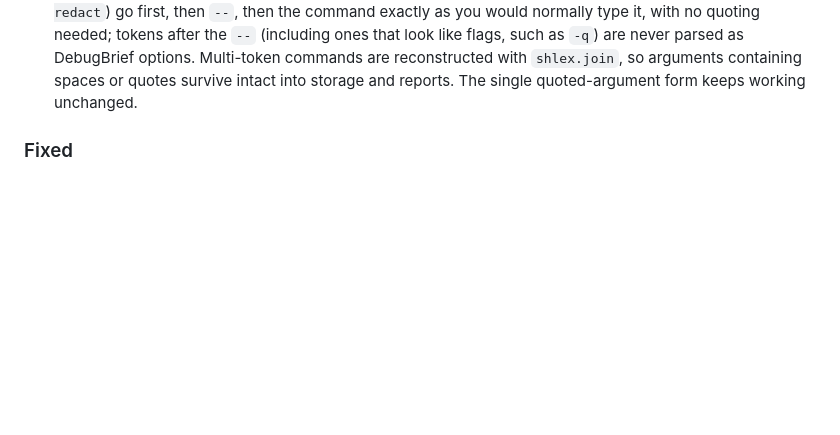
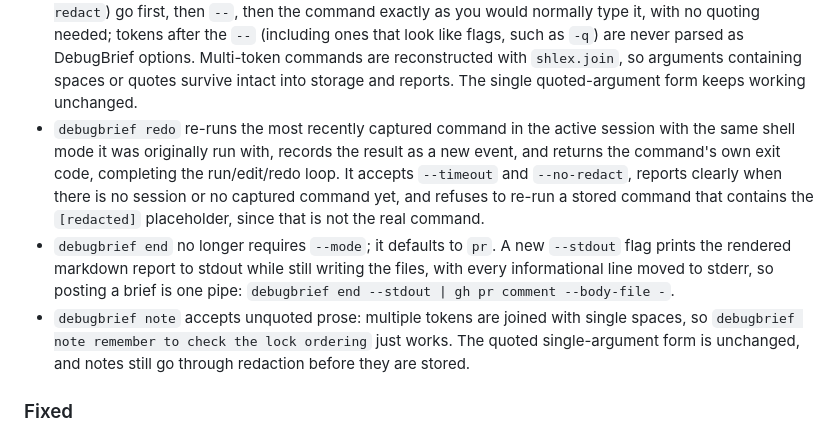
Before and after one commit to hari-kancharla/Debug-Brief, a Markdown page: CHANGELOG.md, the part around the change. Rendered like a GitHub page; blank space fills up the shorter version.

```diff
--- a/CHANGELOG.md
+++ b/CHANGELOG.md
@@ -39,6 +39,21 @@ and this project adheres to [Semantic Versioning](https://semver.org/spec/v2.0.0
   as DebugBrief options. Multi-token commands are reconstructed with
   `shlex.join`, so arguments containing spaces or quotes survive intact into
   storage and reports. The single quoted-argument form keeps working unchanged.
+- `debugbrief redo` re-runs the most recently captured command in the active
+  session with the same shell mode it was originally run with, records the
+  result as a new event, and returns the command's own exit code, completing
+  the run/edit/redo loop. It accepts `--timeout` and `--no-redact`, reports
+  clearly when there is no session or no captured command yet, and refuses to
+  re-run a stored command that contains the `[redacted]` placeholder, since
+  that is not the real command.
+- `debugbrief end` no longer requires `--mode`; it defaults to `pr`. A new
+  `--stdout` flag prints the rendered markdown report to stdout while still
+  writing the files, with every informational line moved to stderr, so posting
+  a brief is one pipe: `debugbrief end --stdout | gh pr comment --body-file -`.
+- `debugbrief note` accepts unquoted prose: multiple tokens are joined with
+  single spaces, so `debugbrief note remember to check the lock ordering` just
+  works. The quoted single-argument form is unchanged, and notes still go
+  through redaction before they are stored.
 
 ### Fixed
 
```
Also changed, not shown: README.md (+8 -6 lines), docs/COMMANDS.md (+40 -6 lines).
